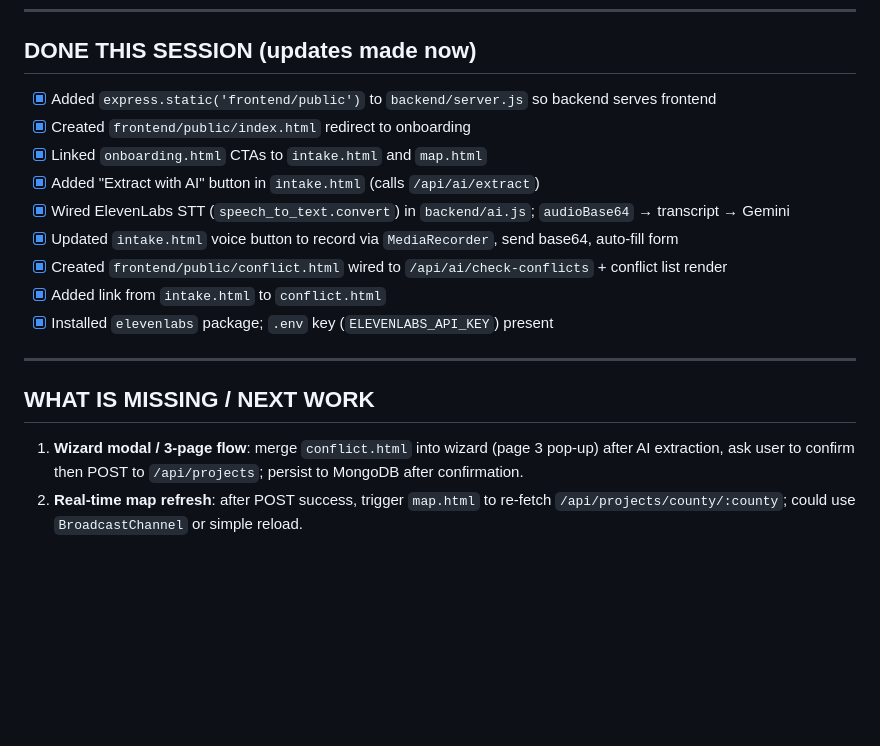
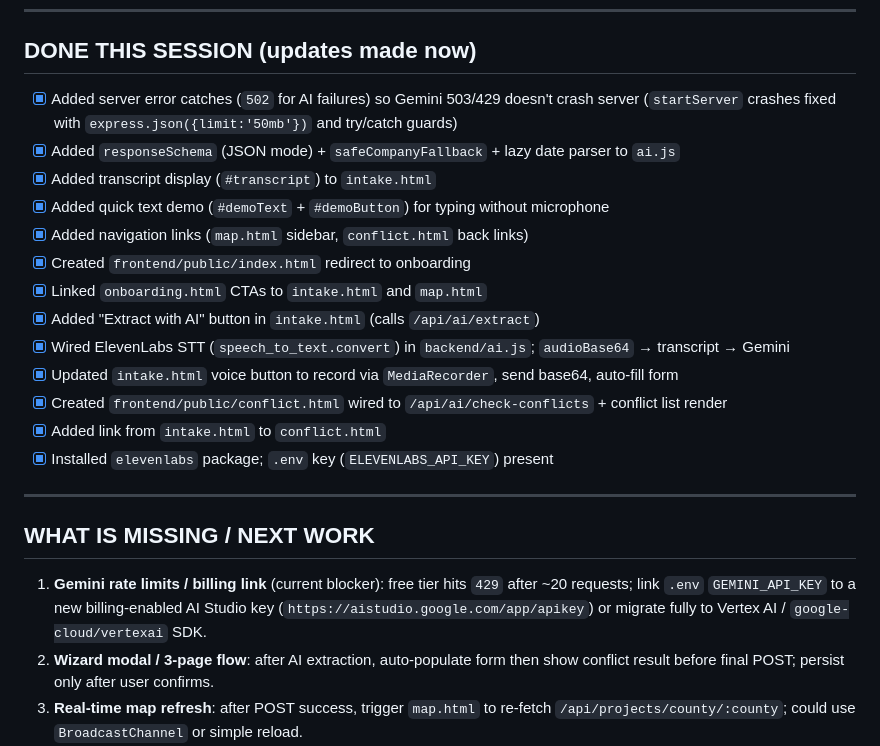
Before and after one commit to fdumary/ArchitectWizard, a Markdown page: TASKS.md, the part around the change. GitHub-like rendering; blank space fills up the shorter version.

Commit message:
updated tasks

```diff
--- a/TASKS.md
+++ b/TASKS.md
@@ -57,7 +57,11 @@
 ---
 
 ## DONE THIS SESSION (updates made now)
-- [x] Added `express.static('frontend/public')` to `backend/server.js` so backend serves frontend
+- [x] Added server error catches (`502` for AI failures) so Gemini 503/429 doesn't crash server (`startServer` crashes fixed with `express.json({limit:'50mb'})` and try/catch guards)
+- [x] Added `responseSchema` (JSON mode) + `safeCompanyFallback` + lazy date parser to `ai.js`
+- [x] Added transcript display (`#transcript`) to `intake.html`
+- [x] Added quick text demo (`#demoText` + `#demoButton`) for typing without microphone
+- [x] Added navigation links (`map.html` sidebar, `conflict.html` back links)
 - [x] Created `frontend/public/index.html` redirect to onboarding
 - [x] Linked `onboarding.html` CTAs to `intake.html` and `map.html`
 - [x] Added "Extract with AI" button in `intake.html` (calls `/api/ai/extract`)
@@ -71,7 +75,8 @@
 
 ## WHAT IS MISSING / NEXT WORK
 
-1. **Wizard modal / 3-page flow**: merge `conflict.html` into wizard (page 3 pop-up) after AI extraction, ask user to confirm then POST to `/api/projects`; persist to MongoDB after confirmation.
+1. **Gemini rate limits / billing link** (current blocker): free tier hits `429` after ~20 requests; link `.env` `GEMINI_API_KEY` to a new billing-enabled AI Studio key (`https://aistudio.google.com/app/apikey`) or migrate fully to Vertex AI / `google-cloud/vertexai` SDK.
+2. **Wizard modal / 3-page flow**: after AI extraction, auto-populate form then show conflict result before final POST; persist only after user confirms.
 3. **Real-time map refresh**: after POST success, trigger `map.html` to re-fetch `/api/projects/county/:county`; could use `BroadcastChannel` or simple reload.
 4. **Error handling & sanitization**: strict date parsing, county regex, duplicate-title guard already partially there; add rate limiting and input length caps.
 5. **GoDaddy / deployment**: add `.env` production variables, deploy script, HTTPS/production URL; currently only local `PORT=3000`.
```
